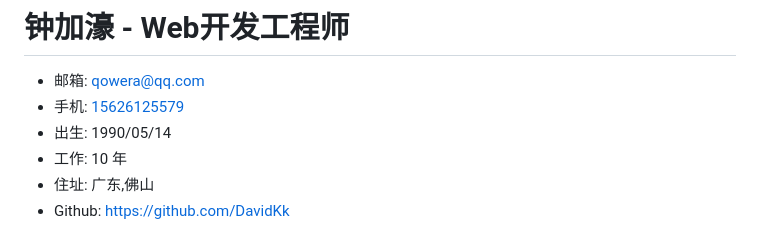
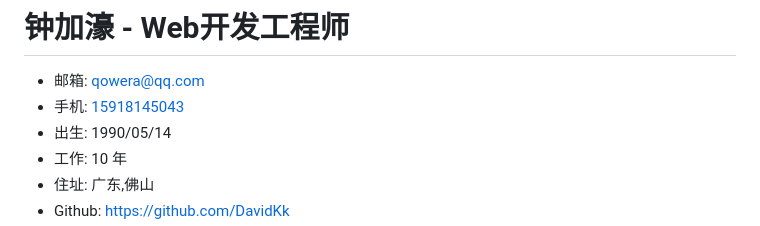
Before and after one commit to DavidKk/blog.davidkk.com, a Markdown page: posts/简历/简历 - 钟加濠.md, the part around the change. GitHub-like rendering.

```diff
--- a/posts/简历/简历 - 钟加濠.md
+++ b/posts/简历/简历 - 钟加濠.md
@@ -1,7 +1,7 @@
 # 钟加濠 - Web开发工程师
 
 - 邮箱: [qowera@qq.com](mailto:qowera@qq.com)
-- 手机: [15626125579](tel:+15626125579)
+- 手机: [15918145043](tel:+15918145043)
 - 出生: 1990/05/14
 - 工作: 10 年
 - 住址: 广东,佛山
```
